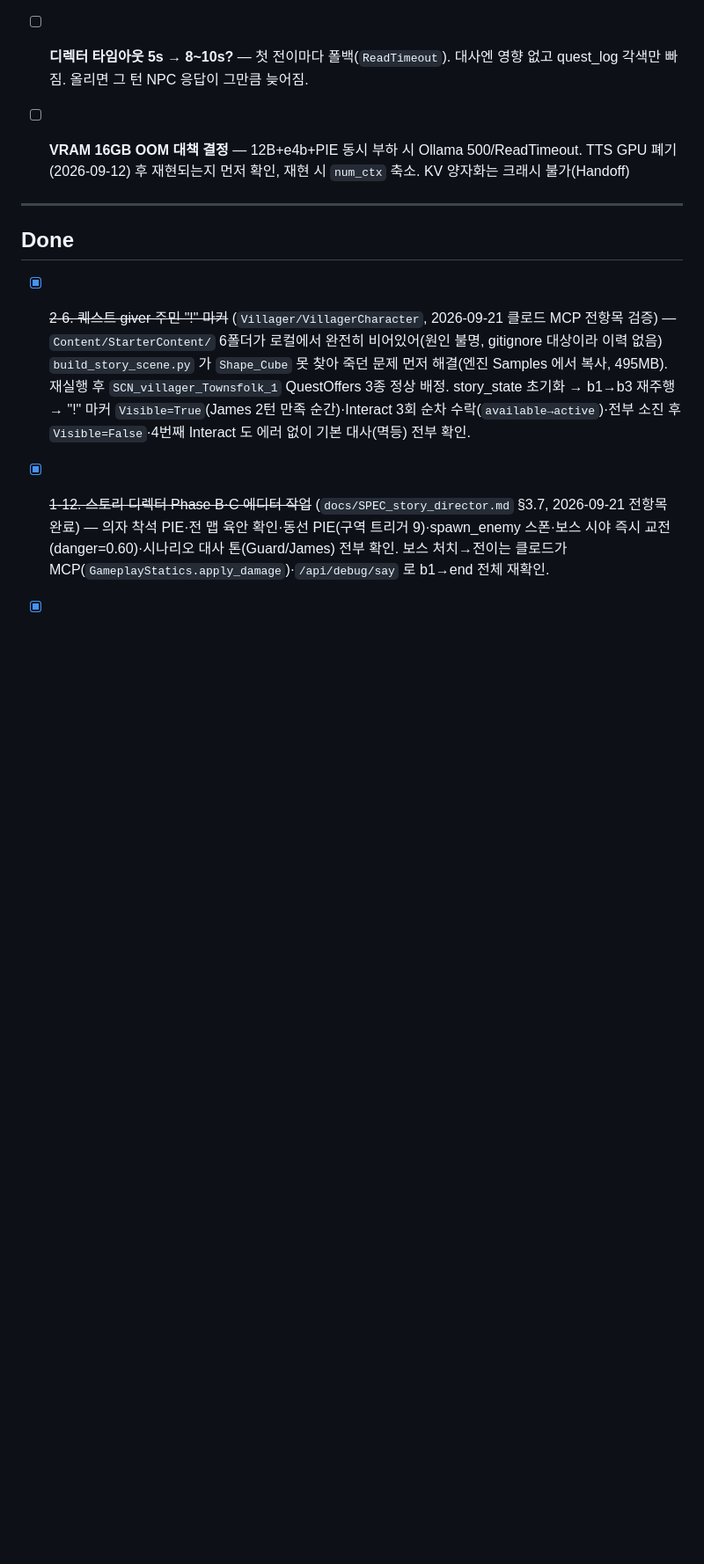
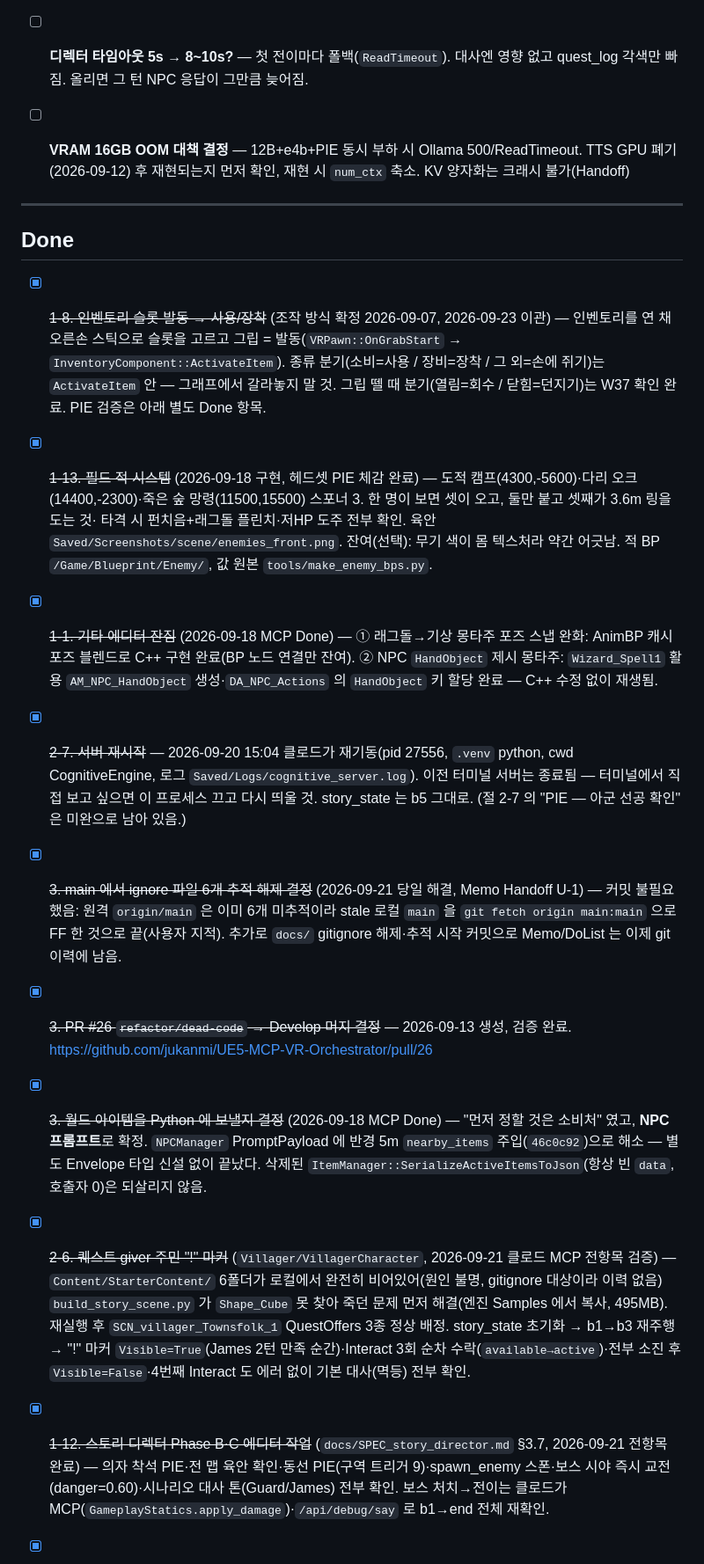
Before and after one commit to jukanmi/UE5-MCP-VR-Orchestrator, a Markdown page: docs/DoList.md, the part around one of its changes. Shown at 88% size. Rendered like a GitHub page; blank space fills up the shorter version.

```diff
--- a/docs/DoList.md
+++ b/docs/DoList.md
@@ -136,6 +96,36 @@
 ---
 
 ## Done
+
+- [X] ~~1-8. 인벤토리 슬롯 발동 → 사용/장착~~ (조작 방식 확정 2026-09-07, 2026-09-23 이관) — 인벤토리를 연 채
+  오른손 스틱으로 슬롯을 고르고 그립 = 발동(`VRPawn::OnGrabStart` → `InventoryComponent::ActivateItem`).
+  종류 분기(소비=사용 / 장비=장착 / 그 외=손에 쥐기)는 `ActivateItem` 안 — 그래프에서 갈라놓지 말 것.
+  그립 뗄 때 분기(열림=회수 / 닫힘=던지기)는 W37 확인 완료. PIE 검증은 아래 별도 Done 항목.
+
+- [X] ~~1-13. 필드 적 시스템~~ (2026-09-18 구현, 헤드셋 PIE 체감 완료) — 도적 캠프(4300,-5600)·다리 오크
+  (14400,-2300)·죽은 숲 망령(11500,15500) 스포너 3. 한 명이 보면 셋이 오고, 둘만 붙고 셋째가 3.6m 링을 도는 것·
+  타격 시 펀치음+래그돌 플린치·저HP 도주 전부 확인. 육안 `Saved/Screenshots/scene/enemies_front.png`.
+  잔여(선택): 무기 색이 몸 텍스처라 약간 어긋남. 적 BP `/Game/Blueprint/Enemy/`, 값 원본 `tools/make_enemy_bps.py`.
+
+- [X] ~~1-1. 기타 에디터 잔짐~~ (2026-09-18 MCP Done) — ① 래그돌→기상 몽타주 포즈 스냅 완화: AnimBP 캐시 포즈
+  블렌드로 C++ 구현 완료(BP 노드 연결만 잔여). ② NPC `HandObject` 제시 몽타주: `Wizard_Spell1` 활용
+  `AM_NPC_HandObject` 생성·`DA_NPC_Actions` 의 `HandObject` 키 할당 완료 — C++ 수정 없이 재생됨.
+
+- [x] ~~2-7. 서버 재시작~~ — 2026-09-20 15:04 클로드가 재기동(pid 27556, `.venv` python, cwd CognitiveEngine,
+  로그 `Saved/Logs/cognitive_server.log`). 이전 터미널 서버는 종료됨 — 터미널에서 직접 보고 싶으면 이 프로세스
+  끄고 다시 띄울 것. story_state 는 b5 그대로. (절 2-7 의 "PIE — 아군 선공 확인" 은 미완으로 남아 있음.)
+
+- [x] ~~3. main 에서 ignore 파일 6개 추적 해제 결정~~ (2026-09-21 당일 해결, Memo Handoff U-1) — 커밋 불필요했음:
+  원격 `origin/main` 은 이미 6개 미추적이라 stale 로컬 `main` 을 `git fetch origin main:main` 으로 FF 한 것으로
+  끝(사용자 지적). 추가로 `docs/` gitignore 해제·추적 시작 커밋으로 Memo/DoList 는 이제 git 이력에 남음.
+
+- [X] ~~3. PR #26 `refactor/dead-code` → Develop 머지 결정~~ — 2026-09-13 생성, 검증 완료.
+  https://github.com/jukanmi/UE5-MCP-VR-Orchestrator/pull/26
+
+- [x] ~~3. 월드 아이템을 Python 에 보낼지 결정~~ (2026-09-18 MCP Done) — "먼저 정할 것은 소비처" 였고,
+  **NPC 프롬프트**로 확정. `NPCManager` PromptPayload 에 반경 5m `nearby_items` 주입(`46c0c92`)으로 해소 —
+  별도 Envelope 타입 신설 없이 끝났다. 삭제된 `ItemManager::SerializeActiveItemsToJson`(항상 빈 `data`,
+  호출자 0)은 되살리지 않음.
 - [X] ~~2-6. 퀘스트 giver 주민 "!" 마커~~ (`Villager/VillagerCharacter`, 2026-09-21 클로드 MCP 전항목 검증) —
   `Content/StarterContent/` 6폴더가 로컬에서 완전히 비어있어(원인 불명, gitignore 대상이라 이력 없음)
   `build_story_scene.py` 가 `Shape_Cube` 못 찾아 죽던 문제 먼저 해결(엔진 Samples 에서 복사, 495MB).
```
Also changed, not shown: other parts of docs/DoList.md (+0 -40 lines), docs/memo.md (+18 -0 lines).
